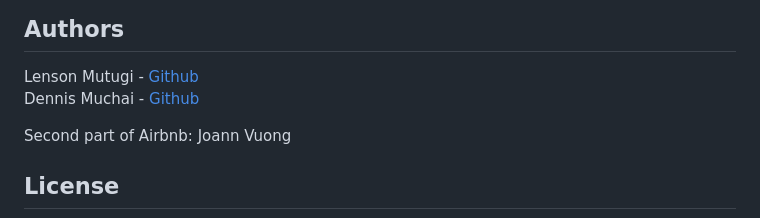
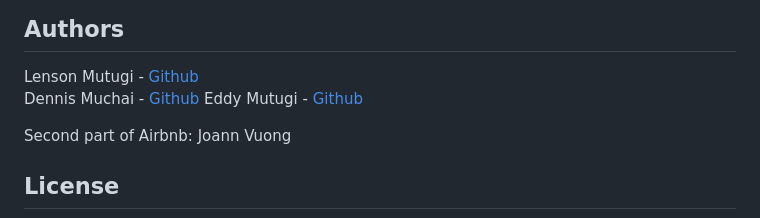
Before and after one commit to melau-eddy/Airbnb_V4, a Markdown page: README.md, the part around the change. Rendered like a GitHub page.

Commit message:
updated author

```diff
--- a/README.md
+++ b/README.md
@@ -156,6 +156,7 @@ No known bugs at this time.
 ## Authors
 Lenson Mutugi - [Github](https://github.com/lensonlovescode)
 Dennis Muchai - [Github](https://github.com/dmuchai)
+Eddy Mutugi - [Github](https://github.com/melau-eddy)
 
 Second part of Airbnb: Joann Vuong
 ## License
```
